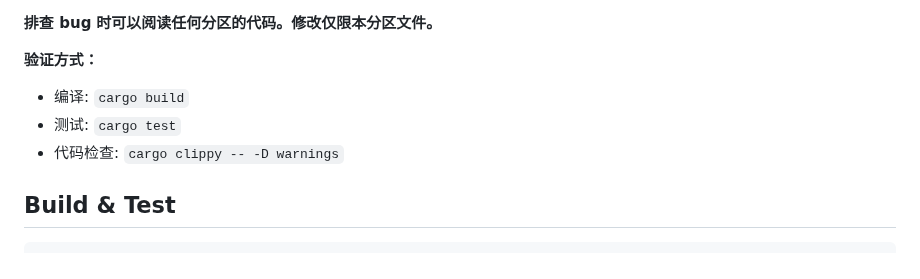
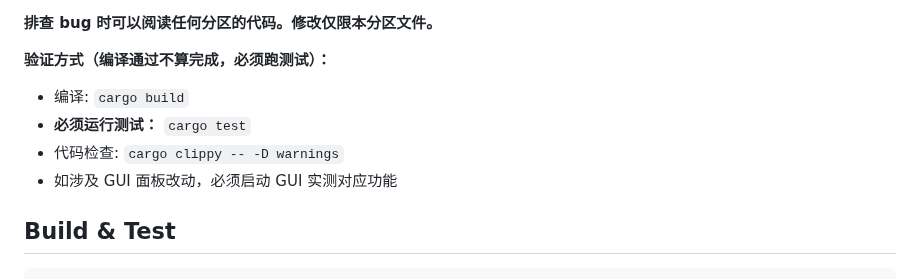
Before and after one commit to liguan-89/deecodex, a Markdown page: CLAUDE.md, the part around the change. GitHub-like rendering.

Commit message:
docs: 验证规则加入「不实测不算完成」

````diff
--- a/CLAUDE.md
+++ b/CLAUDE.md
@@ -28,10 +28,11 @@ This file provides guidance to Claude Code (claude.ai/code) when working with co
 
 **排查 bug 时可以阅读任何分区的代码。修改仅限本分区文件。**
 
-**验证方式：**
+**验证方式（编译通过不算完成，必须跑测试）：**
 - 编译: `cargo build`
-- 测试: `cargo test`
+- **必须运行测试：** `cargo test`
 - 代码检查: `cargo clippy -- -D warnings`
+- 如涉及 GUI 面板改动，必须启动 GUI 实测对应功能
 ## Build & Test
 
 ```
````
